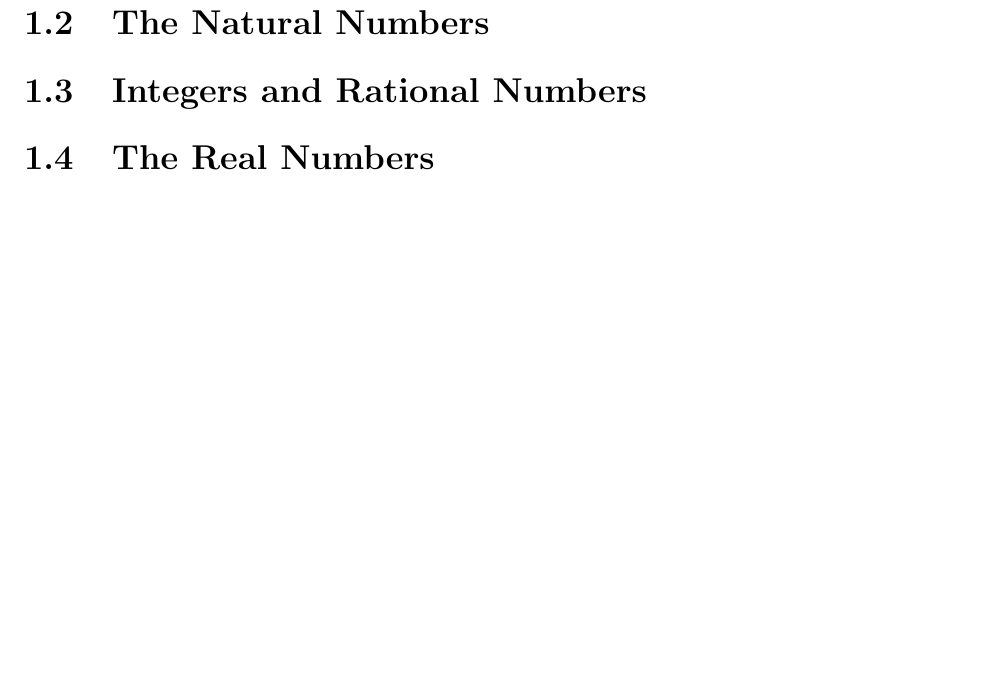
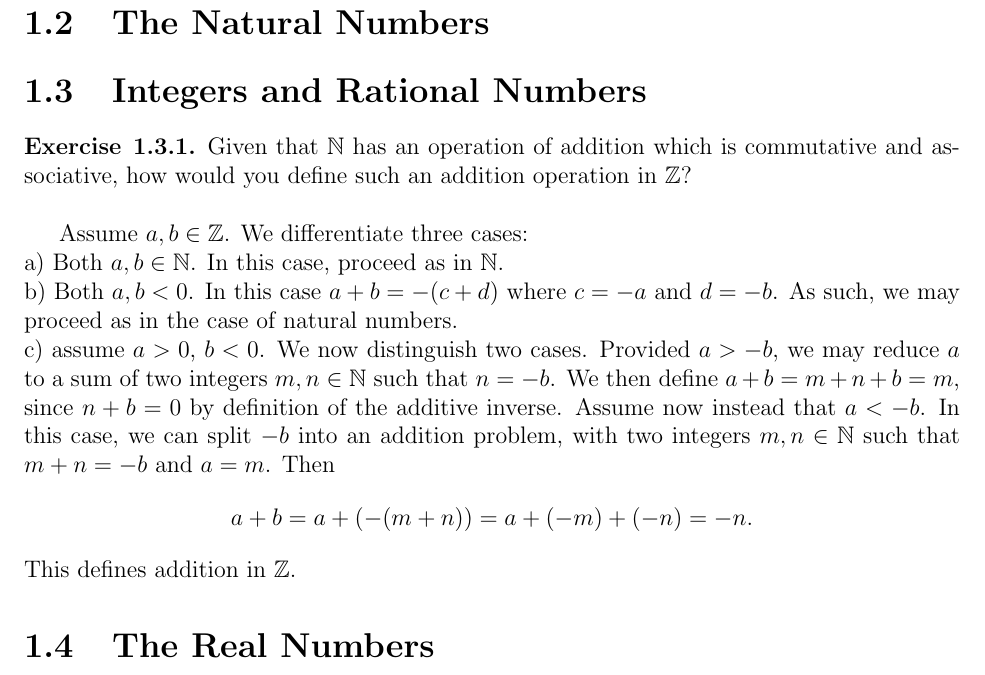
Before and after one commit to dmsenter89/Taylor_Solutions_Analysis, a LaTeX thesis (Taylor_solutions.tex): part of page 8 of 63, cut so that both start at the same text, the shorter picture padded with empty space. Compiled offline with pdfLaTeX.

Commit message:
problem 1.3.1 class

```diff
--- a/Taylor_solutions.tex
+++ b/Taylor_solutions.tex
@@ -185,7 +185,23 @@ The above conditions are fulfilled for a function $f(x)=x$ with $A=B=[0,10]$, an
 
 
 \section{The Natural Numbers}
+
+
+%%%%%%%%%%%%%%%%%%%%%%%%%%%%%%%%%%%%%%%%%
 \section{Integers and Rational Numbers}
+%%%%%%%%%%%%%%%%%%%%%%%%%%%%%%%%%%%%%%%%%
+
+\begin{exercise}{1.3.1}
+    Given that $\N$ has an operation of addition which is commutative and associative, how would you define such an addition operation in $\Z$?\\
+
+    Assume $a,b \in \Z$. We differentiate three cases: \\
+    a) Both $a,b \in \N$. In this case, proceed as in $\N$.\\
+    b) Both $a,b < 0$. In this case $a+b= - (c + d)$ where $c= -a$ and $d= -b$. As such, we may proceed as in the case of natural numbers.\\
+    c) assume $a>0$, $b<0$. We now distinguish two cases. Provided $a> -b$, we may reduce $a$ to a sum of two integers $m,n \in \N$ such that $n = -b$. We then define $a+b = m + n + b = m$, since $n+b=0$ by definition of the additive inverse. Assume now instead that $a< -b$. In this case, we can split $-b$ into an addition problem, with two integers $m,n \in \N$ such that $m+n= -b$ and $a = m$. Then
+    \[ a+b = a + (-(m+n)) = a + (-m) + (-n) = -n.  \]
+    This defines addition in $\Z$.
+\end{exercise}
+
 
 %%%%%%%%%%%%%%%%%%%%%%%%%%%%%%%%%%%%%%%%%
 \section{The Real Numbers}
```
